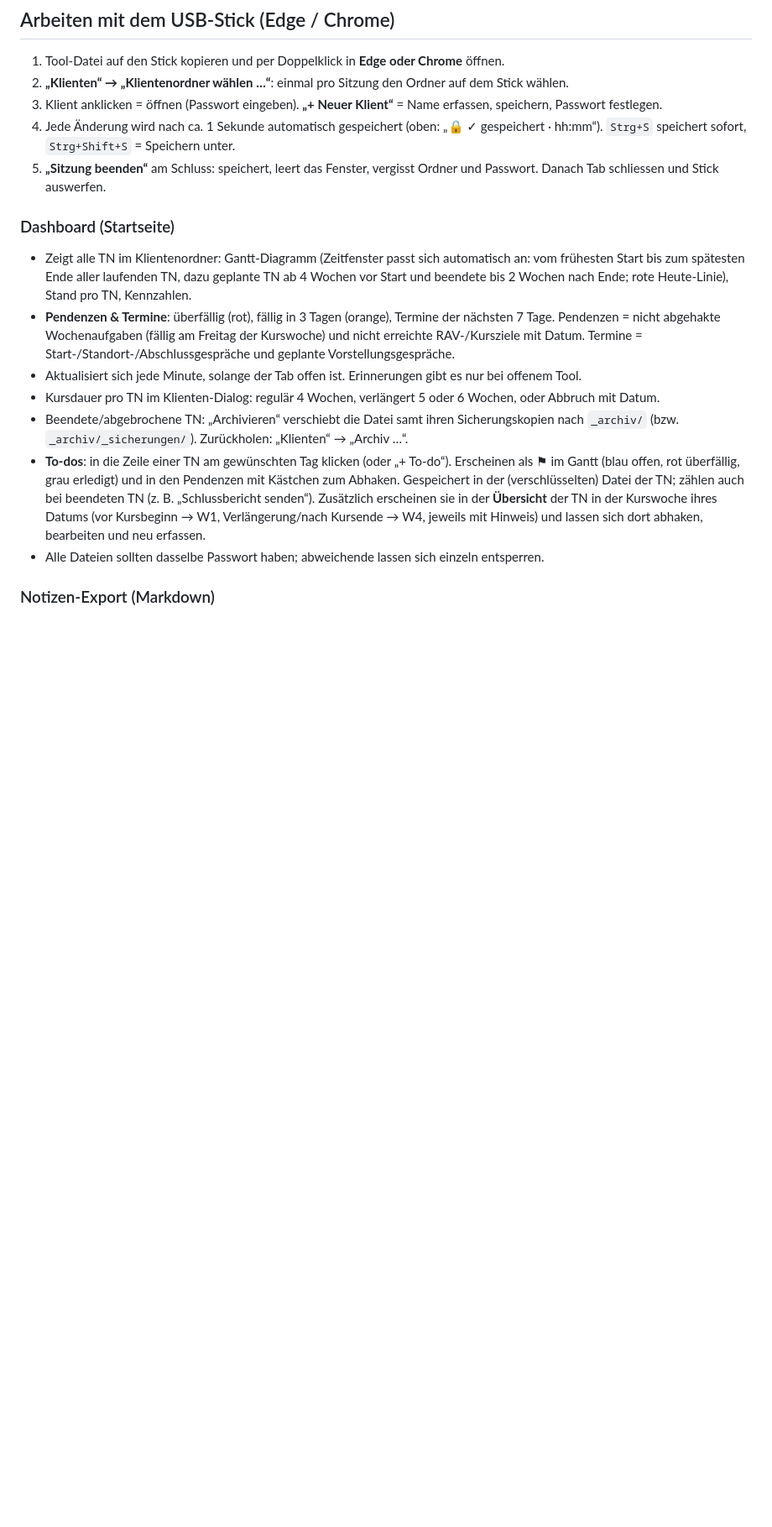
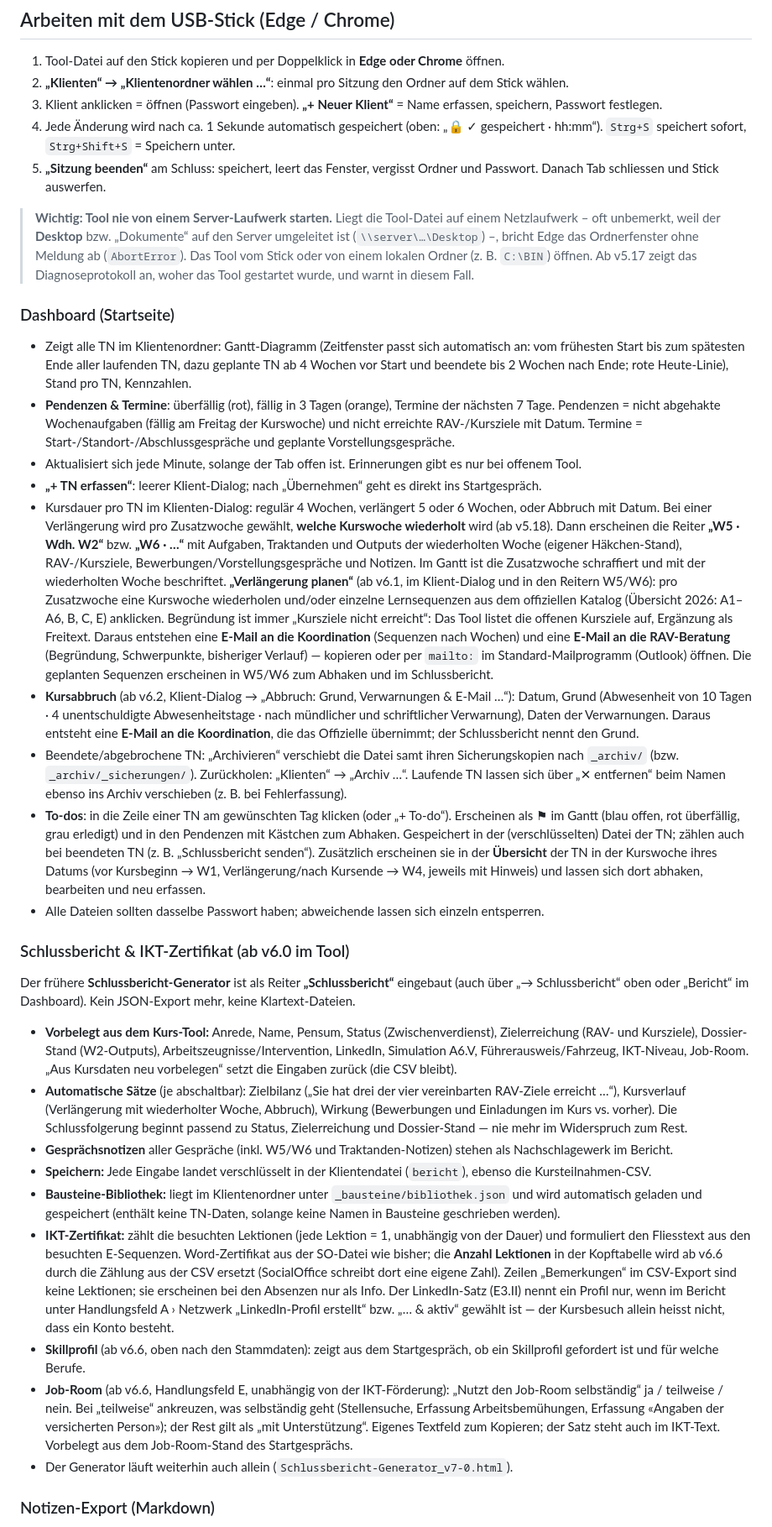
Before and after one commit to erwachsenenbildungdidaktik-blip/Claude-Vibe-Coding, a Markdown page: README.md, the part around the change. Shown at 84% size. GitHub-like rendering; blank space fills up the shorter version.

Commit message:
Anleitung: v6.6 – Skillprofil, Job-Room, IKT-Zertifikat (Lektionen, Bemerkungen, LinkedIn)
Co-Authored-By: Claude Opus 5.5 <noreply@anthropic.com>
Claude-Session: https://claude.ai/code/session_01VMHFqrVQm3qq4LaevprCJH

```diff
--- a/README.md
+++ b/README.md
@@ -13,20 +13,68 @@ Die Tool-Datei selbst liegt bewusst **nicht** in diesem Repository.
 5. **„Sitzung beenden“** am Schluss: speichert, leert das Fenster, vergisst Ordner und Passwort.
    Danach Tab schliessen und Stick auswerfen.
 
+> **Wichtig: Tool nie von einem Server-Laufwerk starten.** Liegt die Tool-Datei auf einem
+> Netzlaufwerk – oft unbemerkt, weil der **Desktop** bzw. „Dokumente“ auf den Server umgeleitet
+> ist (`\\server\…\Desktop`) –, bricht Edge das Ordnerfenster ohne Meldung ab (`AbortError`).
+> Das Tool vom Stick oder von einem lokalen Ordner (z. B. `C:\BIN`) öffnen.
+> Ab v5.17 zeigt das Diagnoseprotokoll an, woher das Tool gestartet wurde, und warnt in diesem Fall.
+
 ### Dashboard (Startseite)
 - Zeigt alle TN im Klientenordner: Gantt-Diagramm (Zeitfenster passt sich automatisch an: vom frühesten Start bis zum spätesten Ende aller laufenden TN, dazu geplante TN ab 4 Wochen vor Start und beendete bis 2 Wochen nach Ende; rote Heute-Linie), Stand pro TN, Kennzahlen.
 - **Pendenzen & Termine**: überfällig (rot), fällig in 3 Tagen (orange), Termine der nächsten 7 Tage.
   Pendenzen = nicht abgehakte Wochenaufgaben (fällig am Freitag der Kurswoche) und nicht erreichte RAV-/Kursziele mit Datum.
   Termine = Start-/Standort-/Abschlussgespräche und geplante Vorstellungsgespräche.
 - Aktualisiert sich jede Minute, solange der Tab offen ist. Erinnerungen gibt es nur bei offenem Tool.
+- **„+ TN erfassen“**: leerer Klient-Dialog; nach „Übernehmen“ geht es direkt ins Startgespräch.
 - Kursdauer pro TN im Klienten-Dialog: regulär 4 Wochen, verlängert 5 oder 6 Wochen, oder Abbruch mit Datum.
+  Bei einer Verlängerung wird pro Zusatzwoche gewählt, **welche Kurswoche wiederholt** wird (ab v5.18).
+  Dann erscheinen die Reiter **„W5 · Wdh. W2“** bzw. **„W6 · …“** mit Aufgaben, Traktanden und Outputs der
+  wiederholten Woche (eigener Häkchen-Stand), RAV-/Kursziele, Bewerbungen/Vorstellungsgespräche und Notizen.
+  Im Gantt ist die Zusatzwoche schraffiert und mit der wiederholten Woche beschriftet.
+  **„Verlängerung planen“** (ab v6.1, im Klient-Dialog und in den Reitern W5/W6): pro Zusatzwoche eine Kurswoche
+  wiederholen und/oder einzelne Lernsequenzen aus dem offiziellen Katalog (Übersicht 2026: A1–A6, B, C, E) anklicken.
+  Begründung ist immer „Kursziele nicht erreicht“: Das Tool listet die offenen Kursziele auf, Ergänzung als Freitext.
+  Daraus entstehen eine **E-Mail an die Koordination** (Sequenzen nach Wochen) und eine **E-Mail an die RAV-Beratung**
+  (Begründung, Schwerpunkte, bisheriger Verlauf) — kopieren oder per `mailto:` im Standard-Mailprogramm (Outlook)
+  öffnen. Die geplanten Sequenzen erscheinen in W5/W6 zum Abhaken und im Schlussbericht.
+- **Kursabbruch** (ab v6.2, Klient-Dialog → „Abbruch: Grund, Verwarnungen & E-Mail …“): Datum, Grund (Abwesenheit von
+  10 Tagen · 4 unentschuldigte Abwesenheitstage · nach mündlicher und schriftlicher Verwarnung), Daten der Verwarnungen.
+  Daraus entsteht eine **E-Mail an die Koordination**, die das Offizielle übernimmt; der Schlussbericht nennt den Grund.
 - Beendete/abgebrochene TN: „Archivieren“ verschiebt die Datei samt ihren Sicherungskopien nach `_archiv/` (bzw. `_archiv/_sicherungen/`). Zurückholen: „Klienten“ → „Archiv …“.
+  Laufende TN lassen sich über „✕ entfernen“ beim Namen ebenso ins Archiv verschieben (z. B. bei Fehlerfassung).
 - **To-dos**: in die Zeile einer TN am gewünschten Tag klicken (oder „+ To-do“). Erscheinen als ⚑ im Gantt
   (blau offen, rot überfällig, grau erledigt) und in den Pendenzen mit Kästchen zum Abhaken. Gespeichert in der
   (verschlüsselten) Datei der TN; zählen auch bei beendeten TN (z. B. „Schlussbericht senden“).
   Zusätzlich erscheinen sie in der **Übersicht** der TN in der Kurswoche ihres Datums (vor Kursbeginn → W1,
   Verlängerung/nach Kursende → W4, jeweils mit Hinweis) und lassen sich dort abhaken, bearbeiten und neu erfassen.
 - Alle Dateien sollten dasselbe Passwort haben; abweichende lassen sich einzeln entsperren.
+
+### Schlussbericht & IKT-Zertifikat (ab v6.0 im Tool)
+Der frühere **Schlussbericht-Generator** ist als Reiter **„Schlussbericht“** eingebaut (auch über „→ Schlussbericht“
+oben oder „Bericht“ im Dashboard). Kein JSON-Export mehr, keine Klartext-Dateien.
+- **Vorbelegt aus dem Kurs-Tool:** Anrede, Name, Pensum, Status (Zwischenverdienst), Zielerreichung (RAV- und Kursziele),
+  Dossier-Stand (W2-Outputs), Arbeitszeugnisse/Intervention, LinkedIn, Simulation A6.V, Führerausweis/Fahrzeug, IKT-Niveau,
+  Job-Room. „Aus Kursdaten neu vorbelegen“ setzt die Eingaben zurück (die CSV bleibt).
+- **Automatische Sätze** (je abschaltbar): Zielbilanz („Sie hat drei der vier vereinbarten RAV-Ziele erreicht …“),
+  Kursverlauf (Verlängerung mit wiederholter Woche, Abbruch), Wirkung (Bewerbungen und Einladungen im Kurs vs. vorher).
+  Die Schlussfolgerung beginnt passend zu Status, Zielerreichung und Dossier-Stand — nie mehr im Widerspruch zum Rest.
+- **Gesprächsnotizen** aller Gespräche (inkl. W5/W6 und Traktanden-Notizen) stehen als Nachschlagewerk im Bericht.
+- **Speichern:** Jede Eingabe landet verschlüsselt in der Klientendatei (`bericht`), ebenso die Kursteilnahmen-CSV.
+- **Bausteine-Bibliothek:** liegt im Klientenordner unter `_bausteine/bibliothek.json` und wird automatisch geladen und
+  gespeichert (enthält keine TN-Daten, solange keine Namen in Bausteine geschrieben werden).
+- **IKT-Zertifikat:** zählt die besuchten Lektionen (jede Lektion = 1, unabhängig von der Dauer) und formuliert den
+  Fliesstext aus den besuchten E-Sequenzen. Word-Zertifikat aus der SO-Datei wie bisher; die **Anzahl Lektionen** in der
+  Kopftabelle wird ab v6.6 durch die Zählung aus der CSV ersetzt (SocialOffice schreibt dort eine eigene Zahl).
+  Zeilen „Bemerkungen“ im CSV-Export sind keine Lektionen; sie erscheinen bei den Absenzen nur als Info.
+  Der LinkedIn-Satz (E3.II) nennt ein Profil nur, wenn im Bericht unter Handlungsfeld A › Netzwerk „LinkedIn-Profil
+  erstellt“ bzw. „… & aktiv“ gewählt ist — der Kursbesuch allein heisst nicht, dass ein Konto besteht.
+- **Skillprofil** (ab v6.6, oben nach den Stammdaten): zeigt aus dem Startgespräch, ob ein Skillprofil gefordert ist und
+  für welche Berufe.
+- **Job-Room** (ab v6.6, Handlungsfeld E, unabhängig von der IKT-Förderung): „Nutzt den Job-Room selbständig“ ja / teilweise /
+  nein. Bei „teilweise“ ankreuzen, was selbständig geht (Stellensuche, Erfassung Arbeitsbemühungen, Erfassung «Angaben der
+  versicherten Person»); der Rest gilt als „mit Unterstützung“. Eigenes Textfeld zum Kopieren; der Satz steht auch im IKT-Text.
+  Vorbelegt aus dem Job-Room-Stand des Startgesprächs.
+- Der Generator läuft weiterhin auch allein (`Schlussbericht-Generator_v7-0.html`).
 
 ### Notizen-Export (Markdown)
 „→ Notizen (.md)“ exportiert alle Notizen der offenen TN (Gesprächsnotizen, Traktanden-Notizen, Dossier, Zeugnisse,
```
